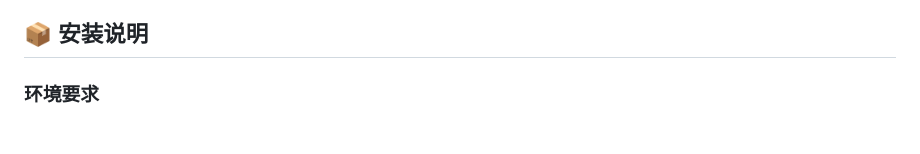
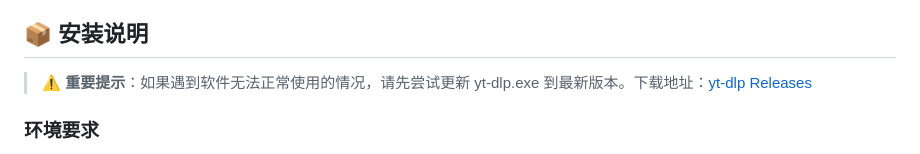
Before and after one commit to oskey/VideoDown-Go, a Markdown page: README.md, the part around one of its changes. Rendered like a GitHub page.

```diff
--- a/README.md
+++ b/README.md
@@ -30,6 +30,8 @@
 - **实时通信**：WebSocket 实现实时状态更新
 
 ## 📦 安装说明
+
+> ⚠️ **重要提示**：如果遇到软件无法正常使用的情况，请先尝试更新 yt-dlp.exe 到最新版本。下载地址：[yt-dlp Releases](https://github.com/yt-dlp/yt-dlp/releases)
 
 ### 环境要求
 - Go 1.19 或更高版本
```
Also changed, not shown: other parts of README.md (+1 -1 lines).
